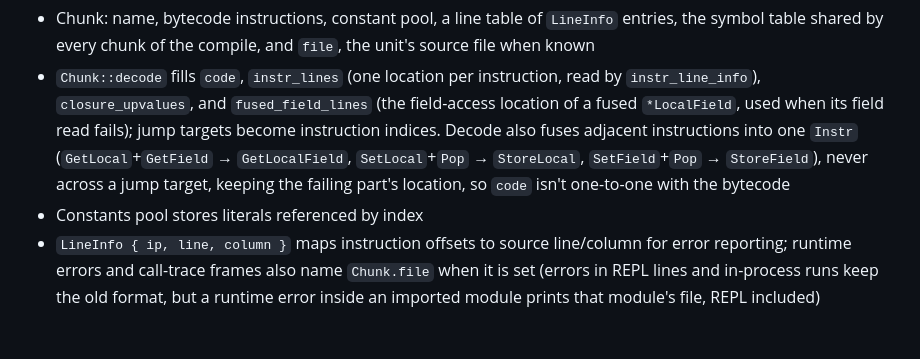
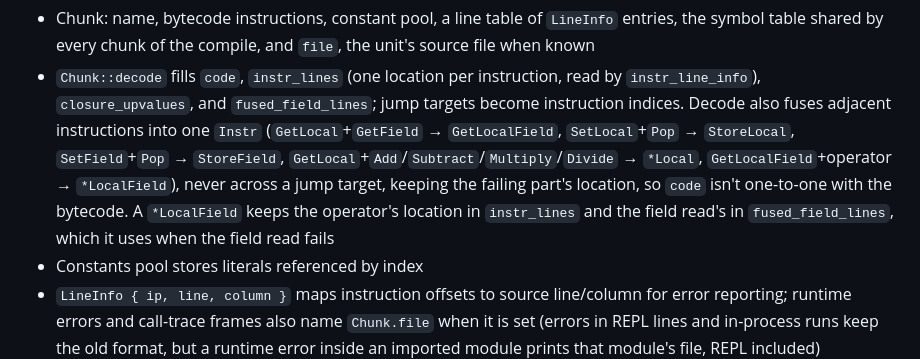
Before and after one commit to patbuc/neon, a Markdown page: CLAUDE.md, the part around the change. Drawn GitHub-style; blank space fills up the shorter version.

Commit message:
Document the local operand fusions

```diff
--- a/CLAUDE.md
+++ b/CLAUDE.md
@@ -248,11 +248,12 @@ enforces these edges in `cargo test`.
 - Chunk: name, bytecode instructions, constant pool, a line table of `LineInfo` entries, the
   symbol table shared by every chunk of the compile, and `file`, the unit's source file when known
 - `Chunk::decode` fills `code`, `instr_lines` (one location per instruction, read by `instr_line_info`),
-  `closure_upvalues`, and `fused_field_lines` (the field-access location of a fused `*LocalField`, used when its
-  field read fails); jump targets become instruction indices. Decode also fuses adjacent instructions into one
-  `Instr` (`GetLocal`+`GetField` → `GetLocalField`, `SetLocal`+`Pop` → `StoreLocal`, `SetField`+`Pop` →
-  `StoreField`), never across a jump target, keeping the failing part's location, so `code` isn't one-to-one with
-  the bytecode
+  `closure_upvalues`, and `fused_field_lines`; jump targets become instruction indices. Decode also fuses adjacent
+  instructions into one `Instr` (`GetLocal`+`GetField` → `GetLocalField`, `SetLocal`+`Pop` → `StoreLocal`,
+  `SetField`+`Pop` → `StoreField`, `GetLocal`+`Add`/`Subtract`/`Multiply`/`Divide` → `*Local`, `GetLocalField`+operator
+  → `*LocalField`), never across a jump target, keeping the failing part's location, so `code` isn't one-to-one with
+  the bytecode. A `*LocalField` keeps the operator's location in `instr_lines` and the field read's in
+  `fused_field_lines`, which it uses when the field read fails
 - Constants pool stores literals referenced by index
 - `LineInfo { ip, line, column }` maps instruction offsets to source line/column for error reporting;
   runtime errors and call-trace frames also name `Chunk.file` when it is set (errors in REPL lines and in-process
```
